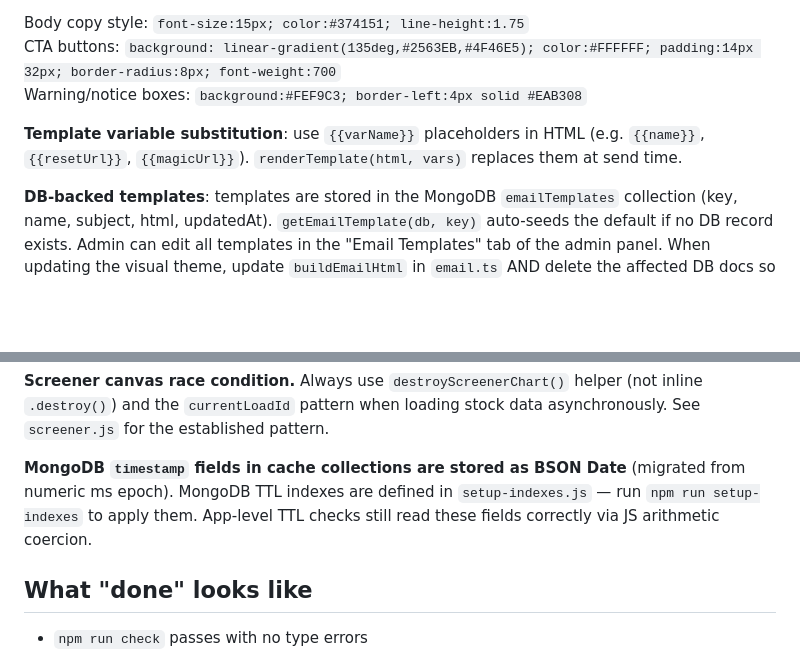
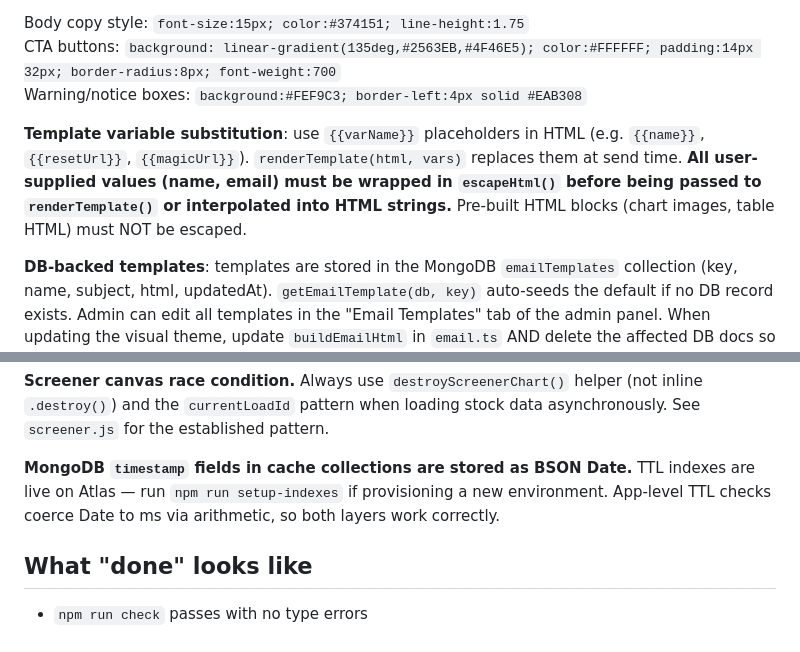
Before and after one commit to fad/dipfinder, a Markdown page: CLAUDE.md, 2 parts joined by grey strips. Drawn GitHub-style; blank space fills up the shorter version.

```diff
--- a/CLAUDE.md
+++ b/CLAUDE.md
@@ -208,7 +213,7 @@ Body copy style: `font-size:15px; color:#374151; line-height:1.75`
 CTA buttons: `background: linear-gradient(135deg,#2563EB,#4F46E5); color:#FFFFFF; padding:14px 32px; border-radius:8px; font-weight:700`
 Warning/notice boxes: `background:#FEF9C3; border-left:4px solid #EAB308`
 
-**Template variable substitution**: use `{{varName}}` placeholders in HTML (e.g. `{{name}}`, `{{resetUrl}}`, `{{magicUrl}}`). `renderTemplate(html, vars)` replaces them at send time.
+**Template variable substitution**: use `{{varName}}` placeholders in HTML (e.g. `{{name}}`, `{{resetUrl}}`, `{{magicUrl}}`). `renderTemplate(html, vars)` replaces them at send time. **All user-supplied values (name, email) must be wrapped in `escapeHtml()` before being passed to `renderTemplate()` or interpolated into HTML strings.** Pre-built HTML blocks (chart images, table HTML) must NOT be escaped.
 
 **DB-backed templates**: templates are stored in the MongoDB `emailTemplates` collection (key, name, subject, html, updatedAt). `getEmailTemplate(db, key)` auto-seeds the default if no DB record exists. Admin can edit all templates in the "Email Templates" tab of the admin panel. When updating the visual theme, update `buildEmailHtml` in `email.ts` AND delete the affected DB docs so they re-seed with the new shell next time (or resave via admin panel).
 
@@ -290,7 +301,7 @@ To debug a failed send: check that the user doc has `sundayBriefSubscribed: true
 
 **Screener canvas race condition.** Always use `destroyScreenerChart()` helper (not inline `.destroy()`) and the `currentLoadId` pattern when loading stock data asynchronously. See `screener.js` for the established pattern.
 
-**MongoDB `timestamp` fields in cache collections are stored as BSON Date** (migrated from numeric ms epoch). MongoDB TTL indexes are defined in `setup-indexes.js` — run `npm run setup-indexes` to apply them. App-level TTL checks still read these fields correctly via JS arithmetic coercion.
+**MongoDB `timestamp` fields in cache collections are stored as BSON Date.** TTL indexes are live on Atlas — run `npm run setup-indexes` if provisioning a new environment. App-level TTL checks coerce Date to ms via arithmetic, so both layers work correctly.
 
 ## What "done" looks like
 
```
Also changed, not shown: other parts of CLAUDE.md (+37 -26 lines).
